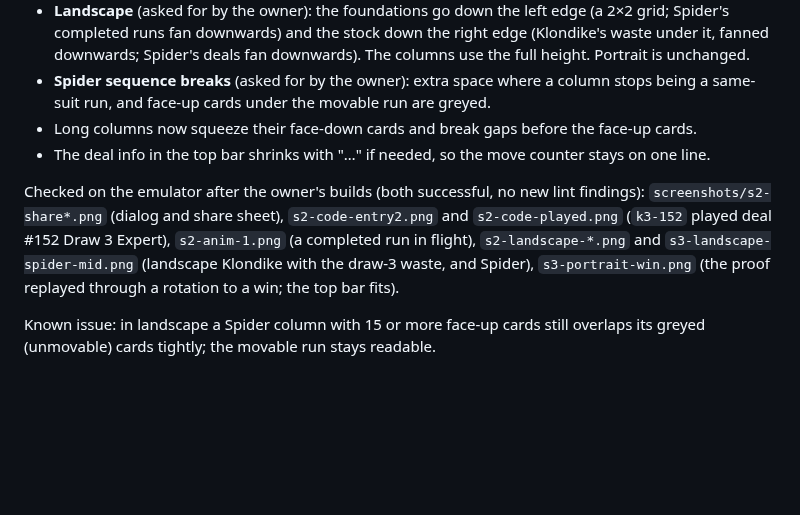
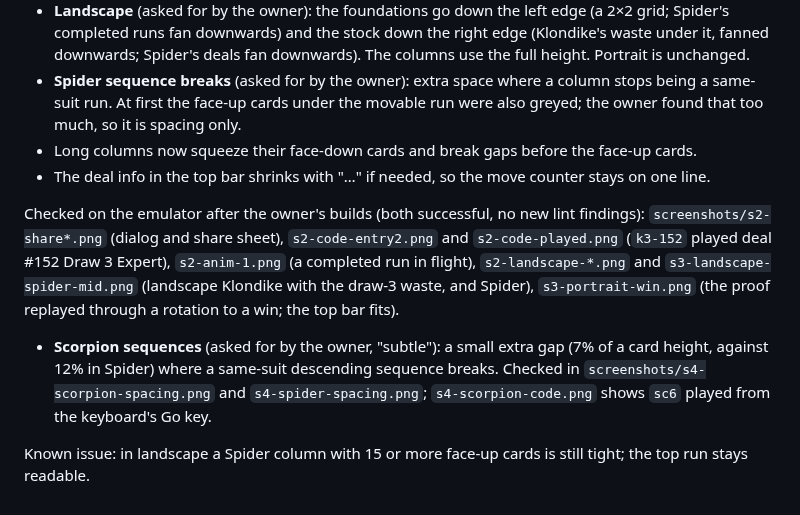
Before and after one commit to ThomasVanRiel/solitaire, a Markdown page: PROGRESS.md, the part around the change. GitHub-like rendering; blank space fills up the shorter version.

```diff
--- a/PROGRESS.md
+++ b/PROGRESS.md
@@ -524,7 +524,8 @@ Every milestone in PLAN.md is done. These are waiting on the owner, roughly in t
   completed runs fan downwards) and the stock down the right edge (Klondike's waste under it, fanned
   downwards; Spider's deals fan downwards). The columns use the full height. Portrait is unchanged.
 - **Spider sequence breaks** (asked for by the owner): extra space where a column stops being a same-suit
-  run, and face-up cards under the movable run are greyed.
+  run. At first the face-up cards under the movable run were also greyed; the owner found that too much,
+  so it is spacing only.
 - Long columns now squeeze their face-down cards and break gaps before the face-up cards.
 - The deal info in the top bar shrinks with "…" if needed, so the move counter stays on one line.
 
@@ -534,5 +535,9 @@ Checked on the emulator after the owner's builds (both successful, no new lint f
 `s2-landscape-*.png` and `s3-landscape-spider-mid.png` (landscape Klondike with the draw-3 waste, and
 Spider), `s3-portrait-win.png` (the proof replayed through a rotation to a win; the top bar fits).
 
-Known issue: in landscape a Spider column with 15 or more face-up cards still overlaps its greyed
-(unmovable) cards tightly; the movable run stays readable.
+- **Scorpion sequences** (asked for by the owner, "subtle"): a small extra gap (7% of a card height, against
+  12% in Spider) where a same-suit descending sequence breaks. Checked in `screenshots/s4-scorpion-spacing.png`
+  and `s4-spider-spacing.png`; `s4-scorpion-code.png` shows `sc6` played from the keyboard's Go key.
+
+Known issue: in landscape a Spider column with 15 or more face-up cards is still tight; the top run
+stays readable.
```
Also changed, not shown: README.md (+2 -2 lines), screenshots/s4-scorpion-code.png (added), screenshots/s4-scorpion-spacing.png (added), screenshots/s4-spider-spacing.png (added), 3 other files.
